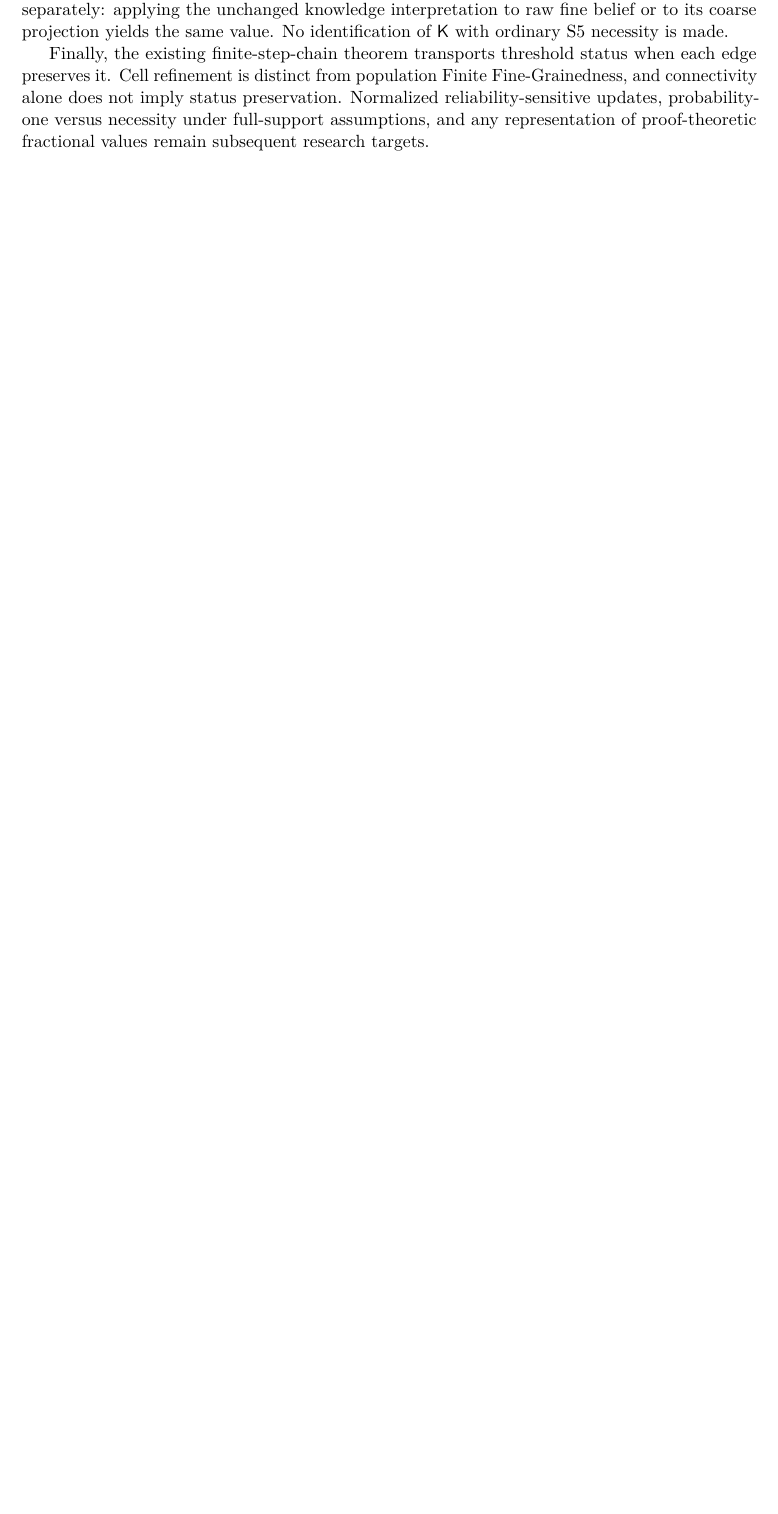
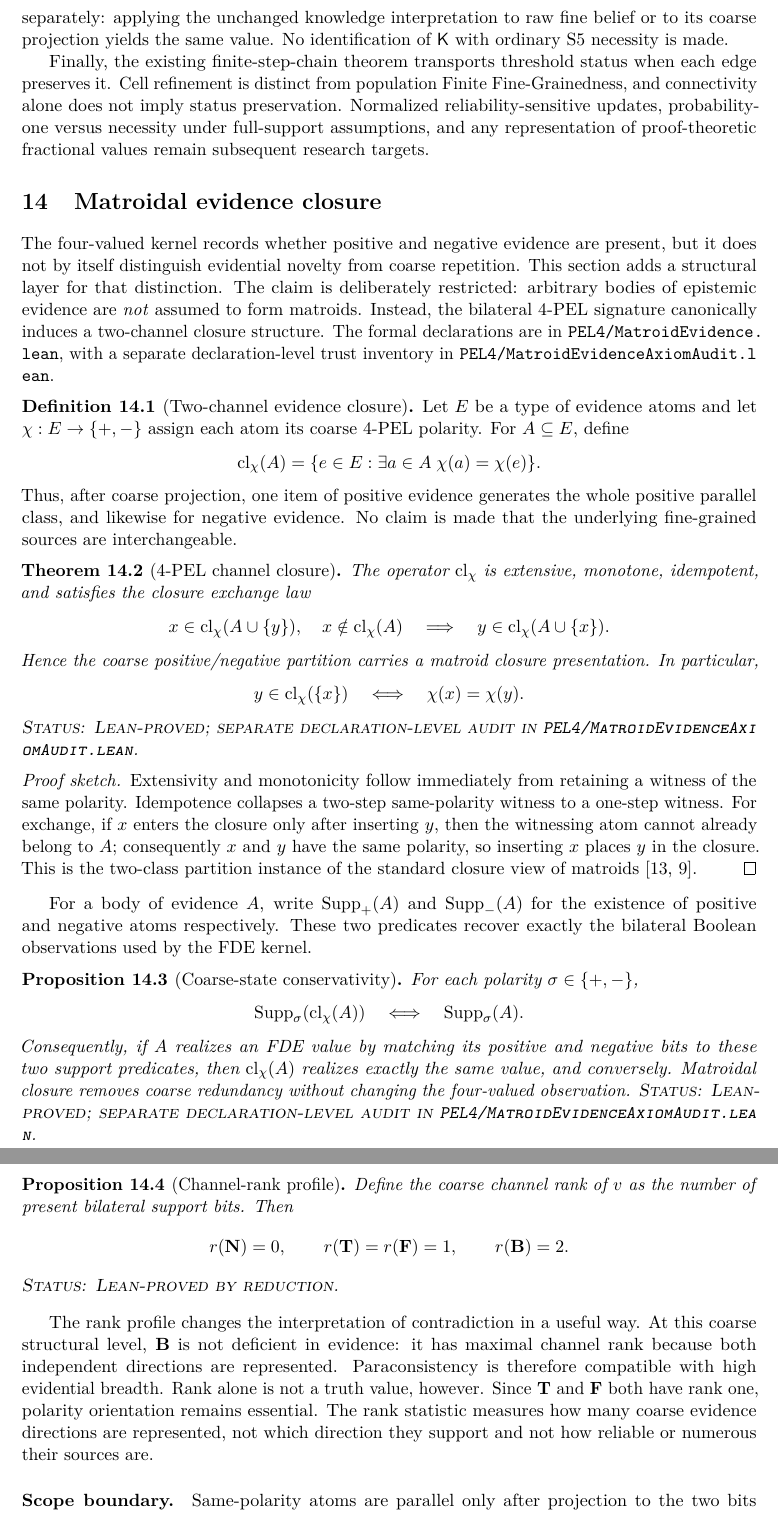
Before and after one commit to cr4bbz/4PEL-Lean-Formalization, a LaTeX paper (paper/main.tex, which reads paper/sections/14_matroid_evidence.tex): part of page 22 of 27 before the commit and two parts of pages 23 and 24 of 28 after it, the two joined at a grey line, cut so that both start at the same text, the shorter picture padded with empty space. Compiled offline with pdfLaTeX.

Commit message:
paper: add matroidal evidence section for v0.5

```diff
--- a/paper/main.tex
+++ b/paper/main.tex
@@ -50,7 +50,7 @@
 
 \title{From Threshold Belief to Epistemic Phase Geometry:\\Mechanized Dynamics in a Four-Valued Probabilistic Epistemic Logic}
 \author{Julian L. Voigt (cr4bbz)}
-\date{Working manuscript, version 0.4, 7 September 2026}
+\date{Working manuscript, version 0.5, 8 September 2026}
 
 \begin{document}
 \maketitle
--- /dev/null
+++ b/paper/sections/14_matroid_evidence.tex
@@ -0,0 +1,97 @@
+\section{Matroidal evidence closure}
+\label{sec:matroid-evidence}
+
+The four-valued kernel records whether positive and negative evidence are
+present, but it does not by itself distinguish evidential novelty from coarse
+repetition. This section adds a structural layer for that distinction. The
+claim is deliberately restricted: arbitrary bodies of epistemic evidence are
+\emph{not} assumed to form matroids. Instead, the bilateral 4-PEL signature
+canonically induces a two-channel closure structure. The formal declarations
+are in \texttt{PEL4/MatroidEvidence.lean}, with a separate declaration-level
+trust inventory in \texttt{PEL4/MatroidEvidenceAxiomAudit.lean}.
+
+\begin{definition}[Two-channel evidence closure]
+Let \(E\) be a type of evidence atoms and let
+\(\chi:E\to\{+,-\}\) assign each atom its coarse 4-PEL polarity. For
+\(A\subseteq E\), define
+\[
+  \operatorname{cl}_{\chi}(A)
+  = \{e\in E : \exists a\in A\;\chi(a)=\chi(e)\}.
+\]
+Thus, after coarse projection, one item of positive evidence generates the
+whole positive parallel class, and likewise for negative evidence. No claim is
+made that the underlying fine-grained sources are interchangeable.
+\end{definition}
+
+\begin{theorem}[4-PEL channel closure]
+The operator \(\operatorname{cl}_{\chi}\) is extensive, monotone, idempotent,
+and satisfies the closure exchange law
+\[
+ x\in \operatorname{cl}_{\chi}(A\cup\{y\}),\quad
+ x\notin \operatorname{cl}_{\chi}(A)
+ \quad\Longrightarrow\quad
+ y\in \operatorname{cl}_{\chi}(A\cup\{x\}).
+\]
+Hence the coarse positive/negative partition carries a matroid closure
+presentation. In particular,
+\[
+ y\in \operatorname{cl}_{\chi}(\{x\})
+ \quad\Longleftrightarrow\quad
+ \chi(x)=\chi(y).
+\]
+\textsc{Status: Lean-proved; separate declaration-level audit in
+\texttt{PEL4/MatroidEvidenceAxiomAudit.lean}.}
+\end{theorem}
+\begin{proof}[Proof sketch]
+Extensivity and monotonicity follow immediately from retaining a witness of the
+same polarity. Idempotence collapses a two-step same-polarity witness to a
+one-step witness. For exchange, if \(x\) enters the closure only after inserting
+\(y\), then the witnessing atom cannot already belong to \(A\); consequently
+\(x\) and \(y\) have the same polarity, so inserting \(x\) places \(y\) in the
+closure. This is the two-class partition instance of the standard closure
+view of matroids \cite{Whitney1935,Oxley2011}.
+\end{proof}
+
+For a body of evidence \(A\), write
+\(\operatorname{Supp}_{+}(A)\) and \(\operatorname{Supp}_{-}(A)\) for the
+existence of positive and negative atoms respectively. These two predicates
+recover exactly the bilateral Boolean observations used by the FDE kernel.
+
+\begin{proposition}[Coarse-state conservativity]
+For each polarity \(\sigma\in\{+,-\}\),
+\[
+  \operatorname{Supp}_{\sigma}(\operatorname{cl}_{\chi}(A))
+  \quad\Longleftrightarrow\quad
+  \operatorname{Supp}_{\sigma}(A).
+\]
+Consequently, if \(A\) realizes an FDE value by matching its positive and
+negative bits to these two support predicates, then
+\(\operatorname{cl}_{\chi}(A)\) realizes exactly the same value, and conversely.
+Matroidal closure removes coarse redundancy without changing the four-valued
+observation.
+\textsc{Status: Lean-proved; separate declaration-level audit in
+\texttt{PEL4/MatroidEvidenceAxiomAudit.lean}.}
+\end{proposition}
+
+\begin{proposition}[Channel-rank profile]
+Define the coarse channel rank of \(v\) as the number of present bilateral
+support bits. Then
+\[
+  r(\Nval)=0,\qquad
+  r(\Tval)=r(\Fval)=1,\qquad
+  r(\Bval)=2.
+\]
+\textsc{Status: Lean-proved by reduction.}
+\end{proposition}
+
+The rank profile changes the interpretation of contradiction in a useful way.
+At this coarse structural level, \(\Bval\) is not deficient in evidence: it has
+maximal channel rank because both independent directions are represented.
+Paraconsistency is therefore compatible with high evidential breadth. Rank
+alone is not a truth value, however. Since \(\Tval\) and \(\Fval\) both have
+rank one, polarity orientation remains essential. The rank statistic measures
+how many coarse evidence directions are represented, not which direction they
+support and not how reliable or numerous their sources are.
+
+\paragraph{Scope boundary.}
+Same-polarity atoms are parallel only after projection to the two bits observed
```
Also changed, not shown: docs/MATROID_EVIDENCE.md (added, +117 -0 lines), paper/references.bib (+21 -0 lines), paper/sections/10_mechanization.tex (+16 -9 lines), paper/main.tex (3 more changed lines), paper/sections/14_matroid_evidence.tex (18 more changed lines).
